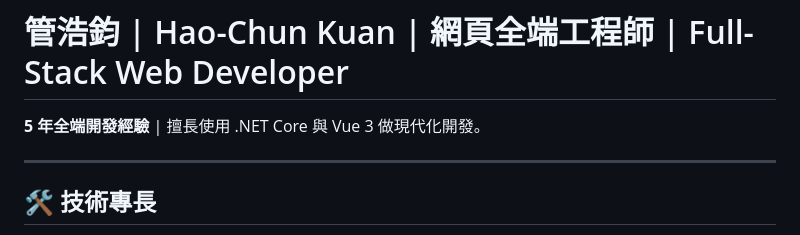
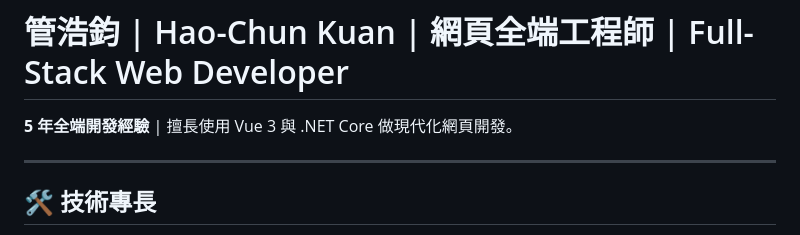
Before and after one commit to HaoKuan0201/Kai, a Markdown page: README.md, the part around the change. Rendered like a GitHub page.

```diff
--- a/README.md
+++ b/README.md
@@ -1,6 +1,6 @@
 # 管浩鈞 | Hao-Chun Kuan | 網頁全端工程師 | Full-Stack Web Developer
 
-**5 年全端開發經驗** | 擅長使用 .NET Core 與 Vue 3 做現代化開發。
+**5 年全端開發經驗** | 擅長使用 Vue 3 與 .NET Core 做現代化網頁開發。
 
 ---
 
```
